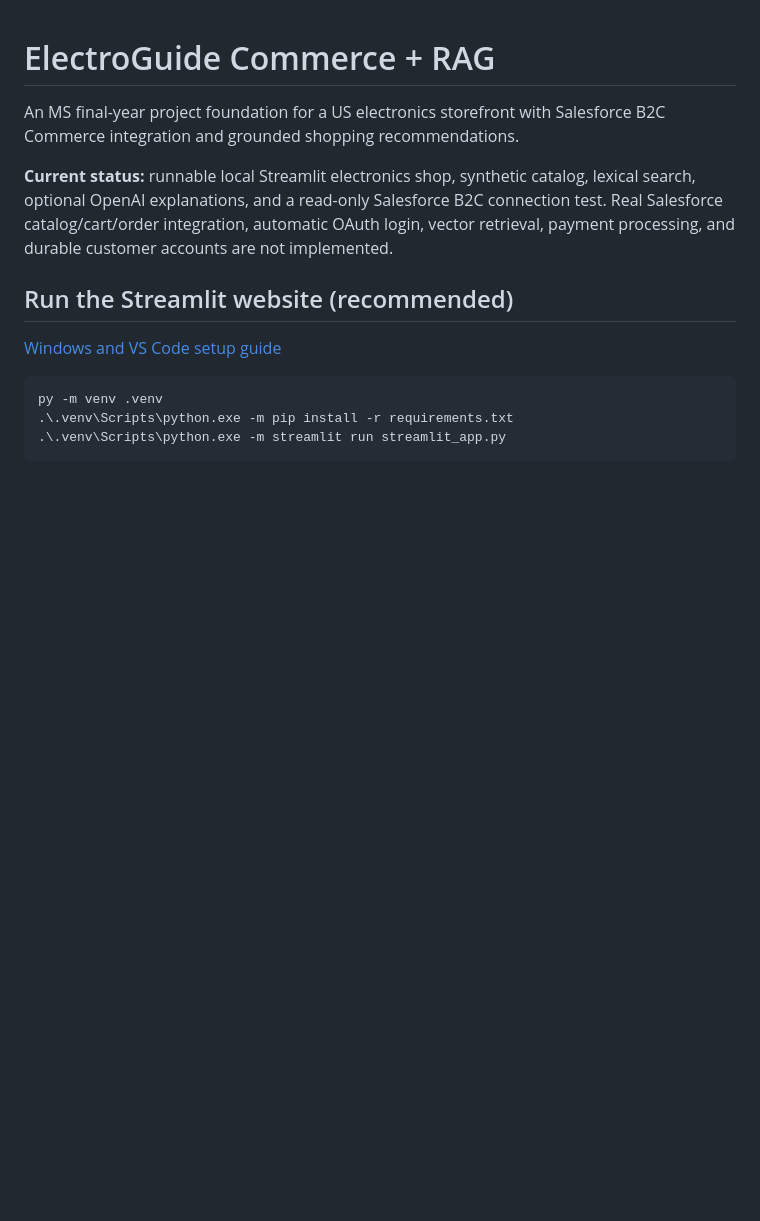
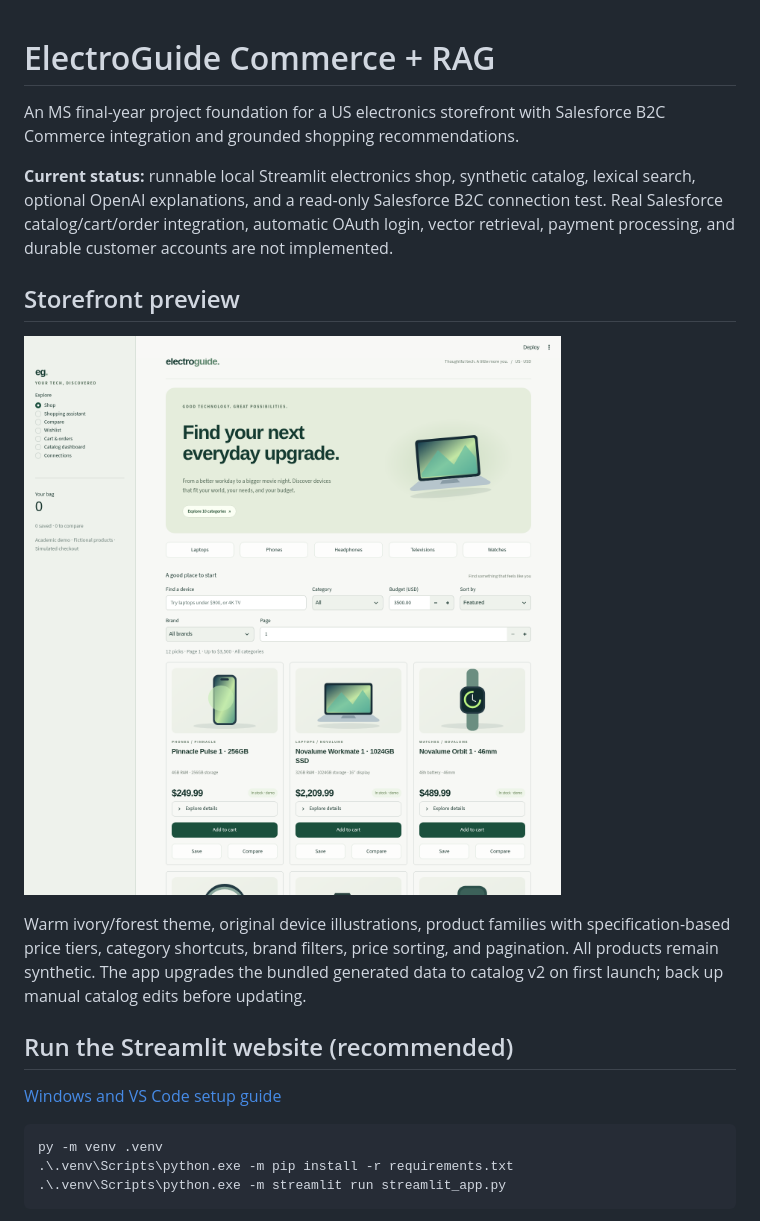
Before and after one commit to syedzeeshan14/electroguide-commerce-rag, a Markdown page: README.md, the part around the change. GitHub-like rendering; pictures changed too: assets/storefront-preview.png (added); blank space fills up the shorter version.

Commit message:
Redesign storefront and improve synthetic catalog quality and discovery

```diff
--- a/README.md
+++ b/README.md
@@ -3,6 +3,12 @@
 An MS final-year project foundation for a US electronics storefront with Salesforce B2C Commerce integration and grounded shopping recommendations.
 
 **Current status:** runnable local Streamlit electronics shop, synthetic catalog, lexical search, optional OpenAI explanations, and a read-only Salesforce B2C connection test. Real Salesforce catalog/cart/order integration, automatic OAuth login, vector retrieval, payment processing, and durable customer accounts are not implemented.
+
+## Storefront preview
+
+![ElectroGuide redesigned storefront](assets/storefront-preview.png)
+
+Warm ivory/forest theme, original device illustrations, product families with specification-based price tiers, category shortcuts, brand filters, price sorting, and pagination. All products remain synthetic. The app upgrades the bundled generated data to catalog v2 on first launch; back up manual catalog edits before updating.
 
 ## Run the Streamlit website (recommended)
 
```
Also changed, not shown: docs/WINDOWS_STREAMLIT.md (+5 -0 lines), 9 other files.
